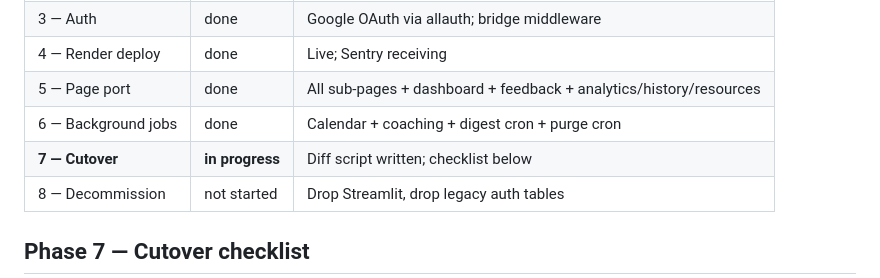
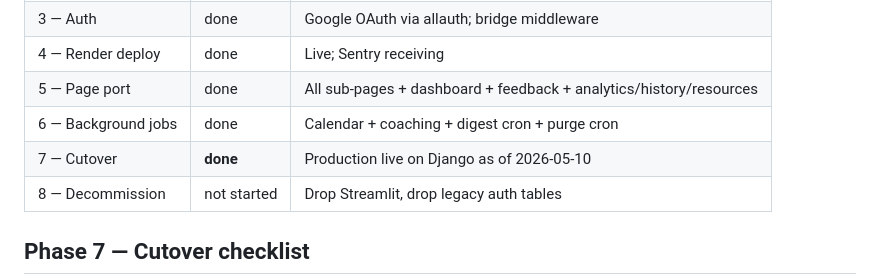
Before and after one commit to toddaerickson/manager-tool, a Markdown page: MIGRATION_STATUS.md, the part around the change. GitHub-like rendering.

Commit message:
docs: Phase 7 cutover complete — production live on Django
Co-Authored-By: Claude Opus 4.6 (1M context) <noreply@anthropic.com>

```diff
--- a/MIGRATION_STATUS.md
+++ b/MIGRATION_STATUS.md
@@ -26,7 +26,7 @@ Snapshot of where the Streamlit → Django migration stands. Update this doc whe
 | 4 — Render deploy | done | Live; Sentry receiving |
 | 5 — Page port | done | All sub-pages + dashboard + feedback + analytics/history/resources |
 | 6 — Background jobs | done | Calendar + coaching + digest cron + purge cron |
-| **7 — Cutover** | **in progress** | Diff script written; checklist below |
+| 7 — Cutover | **done** | Production live on Django as of 2026-05-10 |
 | 8 — Decommission | not started | Drop Streamlit, drop legacy auth tables |
 
 ## Phase 7 — Cutover checklist
```
